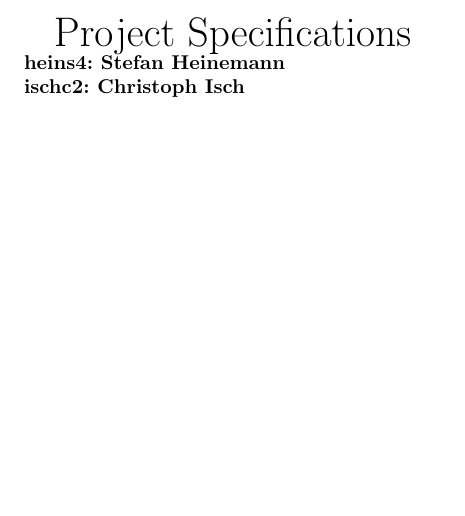
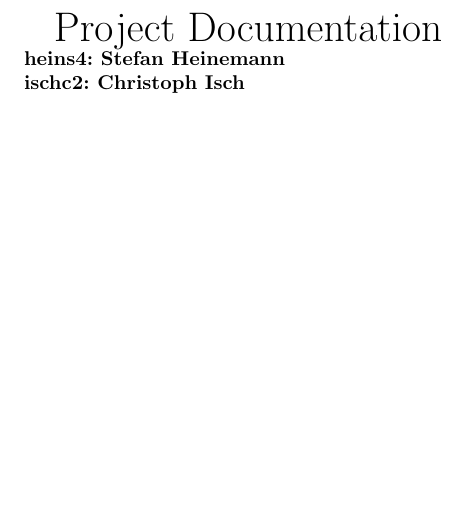
Before and after one commit to schtibe/Projektarbeit-2-7302, a LaTeX document (doc/documentation/documentation.tex, which reads doc/documentation/includes/header.tex, doc/documentation/includes/titlepage.tex): part of page 1 of 8, cut so that both start at the same text. Compiled offline with pdfLaTeX.

Commit message:
Renamed the document, added the hyperref package

```diff
--- a/doc/documentation/includes/header.tex
+++ b/doc/documentation/includes/header.tex
@@ -13,6 +13,7 @@
 \usepackage{tabularx}
 \usepackage{ngerman}
 \usepackage{environ}
+\usepackage{hyperref}
 \pagestyle{fancy}
 \evensidemargin0mm
 \oddsidemargin0mm
--- a/doc/documentation/includes/titlepage.tex
+++ b/doc/documentation/includes/titlepage.tex
@@ -1,6 +1,6 @@
 
 \begin{titlepage}
-{\huge Project Specifications}\\
+{\huge Project Documentation}\\
 \textbf{heins4: Stefan Heinemann}\\
 \textbf{ischc2: Christoph Isch}\\
 \newline\newline\newline\newline\newline
```
